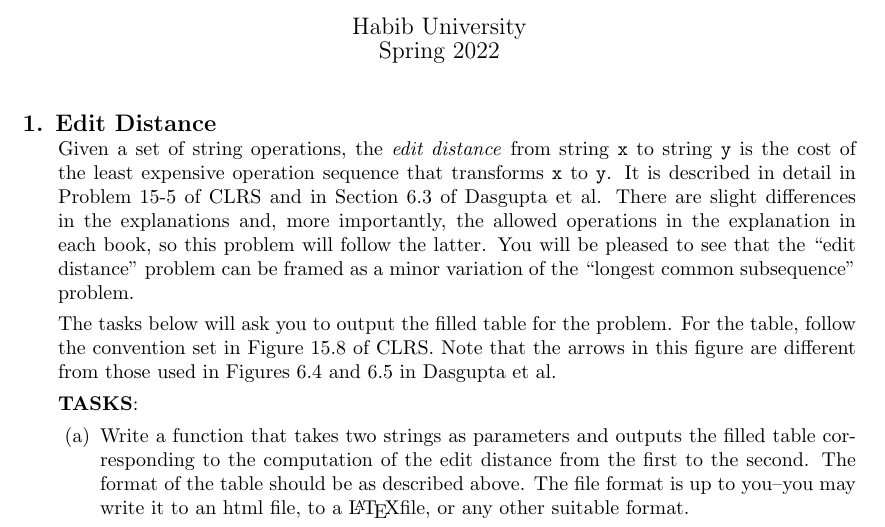
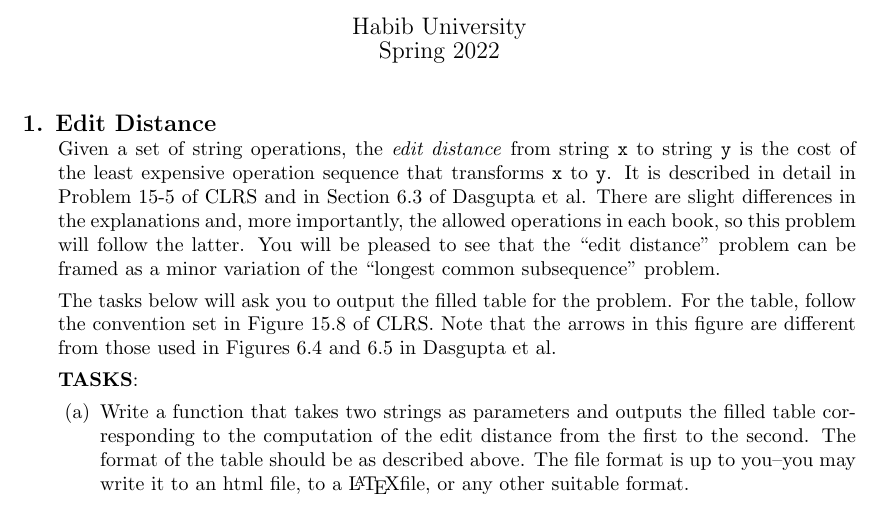
Before and after one commit to CS-412-Spring-2022/Weekly-Challenge-11, a LaTeX problem sheet (wc11.tex): part of the page, cut so that both start at the same text. Compiled offline with pdfLaTeX.

Commit message:
less verbose

```diff
--- a/wc11.tex
+++ b/wc11.tex
@@ -21,7 +21,7 @@
 
 \titledquestion{Edit Distance}
 
-  Given a set of string operations, the \textit{edit distance} from string \texttt{x} to string \texttt{y} is the cost of the least expensive operation sequence that transforms \texttt{x} to \texttt{y}. It is described in detail in Problem 15-5 of CLRS and in Section 6.3 of Dasgupta et al. There are slight differences in the explanations and, more importantly, the allowed operations in the explanation in each book, so this problem will follow the latter. You will be pleased to see that the ``edit distance'' problem can be framed as a minor variation of the ``longest common subsequence'' problem.
+  Given a set of string operations, the \textit{edit distance} from string \texttt{x} to string \texttt{y} is the cost of the least expensive operation sequence that transforms \texttt{x} to \texttt{y}. It is described in detail in Problem 15-5 of CLRS and in Section 6.3 of Dasgupta et al. There are slight differences in the explanations and, more importantly, the allowed operations in each book, so this problem will follow the latter. You will be pleased to see that the ``edit distance'' problem can be framed as a minor variation of the ``longest common subsequence'' problem.
 
   The tasks below will ask you to output the filled table for the problem. For the table, follow the convention set in Figure 15.8 of CLRS. Note that the arrows in this figure are different from those used in Figures 6.4 and 6.5 in Dasgupta et al.
 
```
